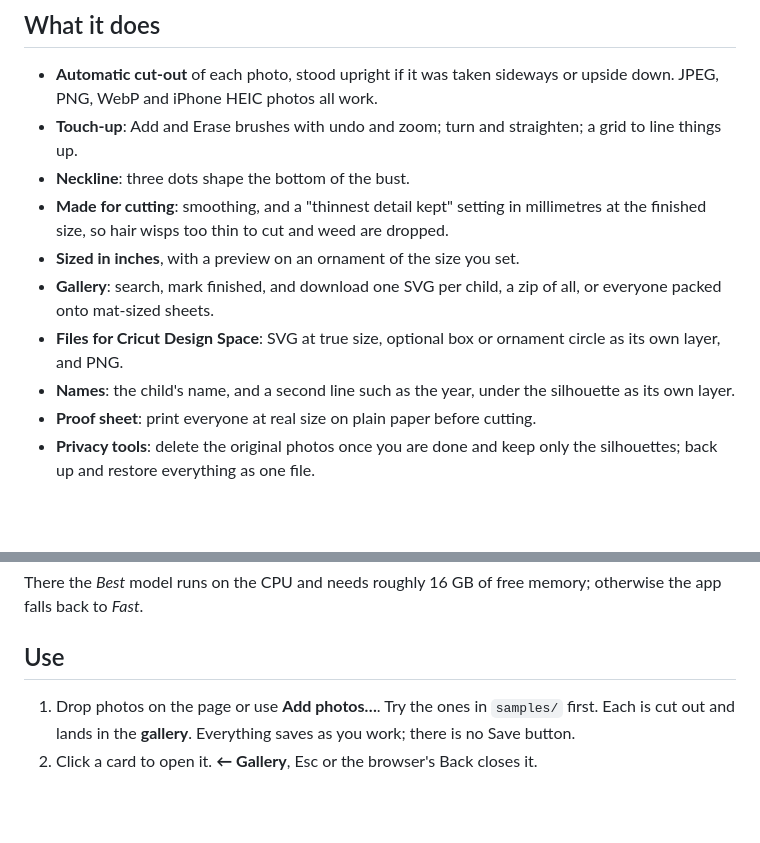
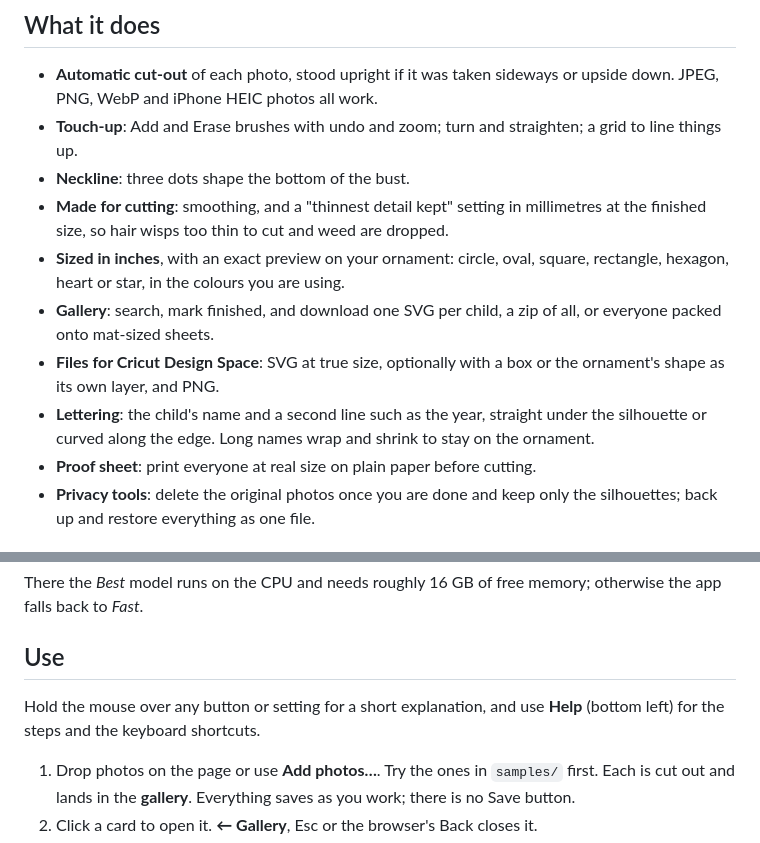
Before and after one commit to jamesccupps/silhouette-maker, a Markdown page: README.md, 2 parts joined by grey strips. Drawn GitHub-style; blank space fills up the shorter version.

```diff
--- a/README.md
+++ b/README.md
@@ -31,13 +31,15 @@ ornament.
 - **Made for cutting**: smoothing, and a "thinnest detail kept" setting in
   millimetres at the finished size, so hair wisps too thin to cut and weed are
   dropped.
-- **Sized in inches**, with a preview on an ornament of the size you set.
+- **Sized in inches**, with an exact preview on your ornament: circle, oval,
+  square, rectangle, hexagon, heart or star, in the colours you are using.
 - **Gallery**: search, mark finished, and download one SVG per child, a zip of
   all, or everyone packed onto mat-sized sheets.
-- **Files for Cricut Design Space**: SVG at true size, optional box or ornament
-  circle as its own layer, and PNG.
-- **Names**: the child's name, and a second line such as the year, under the
-  silhouette as its own layer.
+- **Files for Cricut Design Space**: SVG at true size, optionally with a box or
+  the ornament's shape as its own layer, and PNG.
+- **Lettering**: the child's name and a second line such as the year, straight
+  under the silhouette or curved along the edge. Long names wrap and shrink to
+  stay on the ornament.
 - **Proof sheet**: print everyone at real size on plain paper before cutting.
 - **Privacy tools**: delete the original photos once you are done and keep only
   the silhouettes; back up and restore everything as one file.
@@ -79,6 +81,9 @@ otherwise the app falls back to *Fast*.
 
 ## Use
 
+Hold the mouse over any button or setting for a short explanation, and use
+**Help** (bottom left) for the steps and the keyboard shortcuts.
+
 1. Drop photos on the page or use **Add photos…**. Try the ones in `samples/`
    first. Each is cut out and lands in the **gallery**. Everything saves as you
    work; there is no Save button.
```
Also changed, not shown: other parts of README.md (+23 -12 lines), docs/editor.png, docs/gallery.png, 6 other files.
